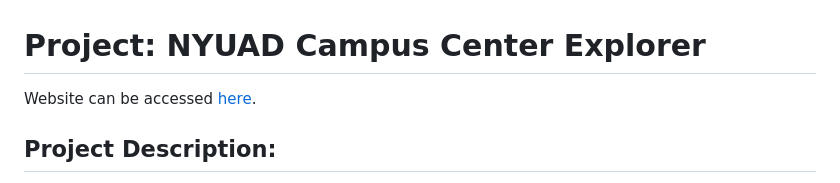
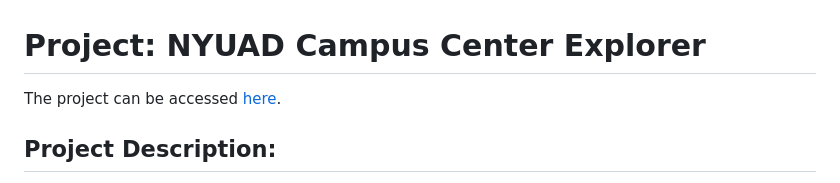
Before and after one commit to syl596/CL30MFFWebsite, a Markdown page: README.md, the part around the change. GitHub-like rendering.

```diff
--- a/README.md
+++ b/README.md
@@ -1,6 +1,6 @@
 # Project: NYUAD Campus Center Explorer
 
-Website can be accessed [here](https://syl596.github.io/CL30MMFWebsite/).
+The project can be accessed [here](https://syl596.github.io/CL30MMFWebsite/).
 
 ## Project Description:
 
```
